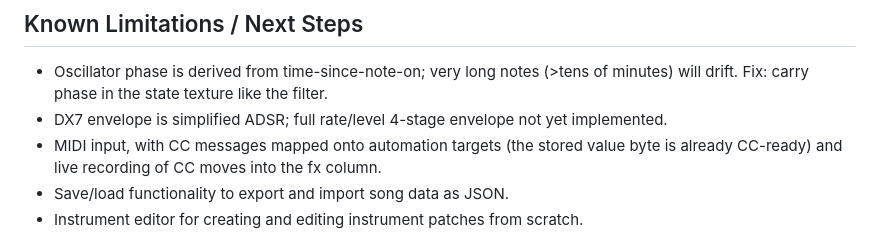
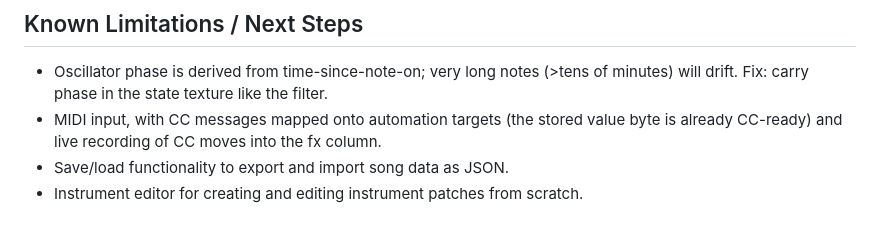
Before and after one commit to impliedchaos/shaderwave, a Markdown page: README.md, the part around the change. Rendered like a GitHub page.

Commit message:
docs(readme): remove completed dx7 envelope next step

```diff
--- a/README.md
+++ b/README.md
@@ -281,8 +281,6 @@ google-chrome --headless=new --enable-unsafe-swiftshader --dump-dom \
 
 - Oscillator phase is derived from time-since-note-on; very long notes (>tens of
   minutes) will drift. Fix: carry phase in the state texture like the filter.
-- DX7 envelope is simplified ADSR; full rate/level 4-stage envelope not yet
-  implemented.
 - MIDI input, with CC messages mapped onto automation targets (the stored value
   byte is already CC-ready) and live recording of CC moves into the fx column.
 - Save/load functionality to export and import song data as JSON.
```
